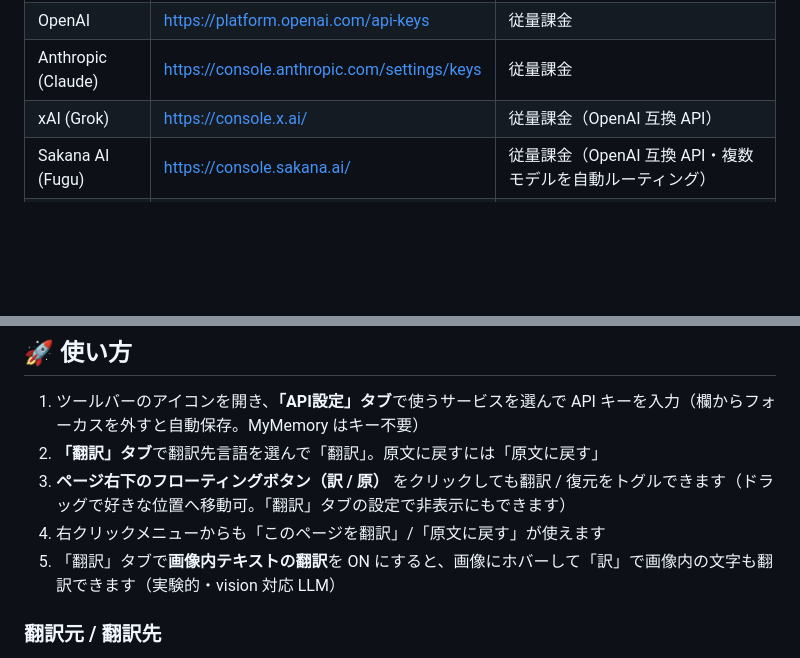
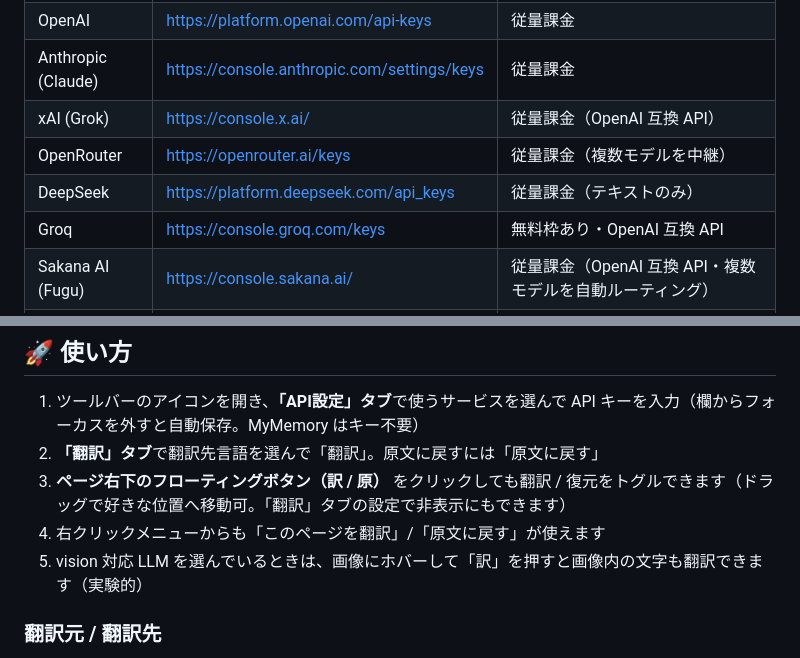
Before and after one commit to 1llum1n4t1s/ReplaceTranslator, a Markdown page: README.md, 2 parts joined by grey strips. GitHub-like rendering; blank space fills up the shorter version.

Commit message:
docs(readme): プロバイダ表に OpenRouter/DeepSeek/Groq を追記し画像翻訳の説明を現状仕様に更新
画像翻訳はトグル廃止済みのため「vision 対応 LLM 選択中はホバーで訳せる」に修正。

Co-Authored-By: Claude Fable 5 <noreply@anthropic.com>

```diff
--- a/README.md
+++ b/README.md
@@ -25,6 +25,9 @@ API キーは以下から取得できます:
 | OpenAI | https://platform.openai.com/api-keys | 従量課金 |
 | Anthropic (Claude) | https://console.anthropic.com/settings/keys | 従量課金 |
 | xAI (Grok) | https://console.x.ai/ | 従量課金（OpenAI 互換 API） |
+| OpenRouter | https://openrouter.ai/keys | 従量課金（複数モデルを中継） |
+| DeepSeek | https://platform.deepseek.com/api_keys | 従量課金（テキストのみ） |
+| Groq | https://console.groq.com/keys | 無料枠あり・OpenAI 互換 API |
 | Sakana AI (Fugu) | https://console.sakana.ai/ | 従量課金（OpenAI 互換 API・複数モデルを自動ルーティング） |
 | MyMemory | **キー不要** | 無料 NMT・登録なしで即試せる（短文向け・1日 5千〜5万字・混在翻訳は非対応） |
 
@@ -47,7 +50,7 @@ API キーは以下から取得できます:
 2. **「翻訳」タブ**で翻訳先言語を選んで「翻訳」。原文に戻すには「原文に戻す」
 3. **ページ右下のフローティングボタン（訳 / 原）** をクリックしても翻訳 / 復元をトグルできます（ドラッグで好きな位置へ移動可。「翻訳」タブの設定で非表示にもできます）
 4. 右クリックメニューからも「このページを翻訳」/「原文に戻す」が使えます
-5. 「翻訳」タブで**画像内テキストの翻訳**を ON にすると、画像にホバーして「訳」で画像内の文字も翻訳できます（実験的・vision 対応 LLM）
+5. vision 対応 LLM を選んでいるときは、画像にホバーして「訳」を押すと画像内の文字も翻訳できます（実験的）
 
 ### 翻訳元 / 翻訳先
 - **翻訳元** — 「自動判定」のままにすると、ページの主要言語を検出してその言語だけを翻訳します。ページが既に翻訳先言語のときは何もしません（混ざった別言語の断片を巻き込みません）。特定の言語だけ訳したいときは明示指定もできます
```
Also changed, not shown: README.en.md (+4 -1 lines).
